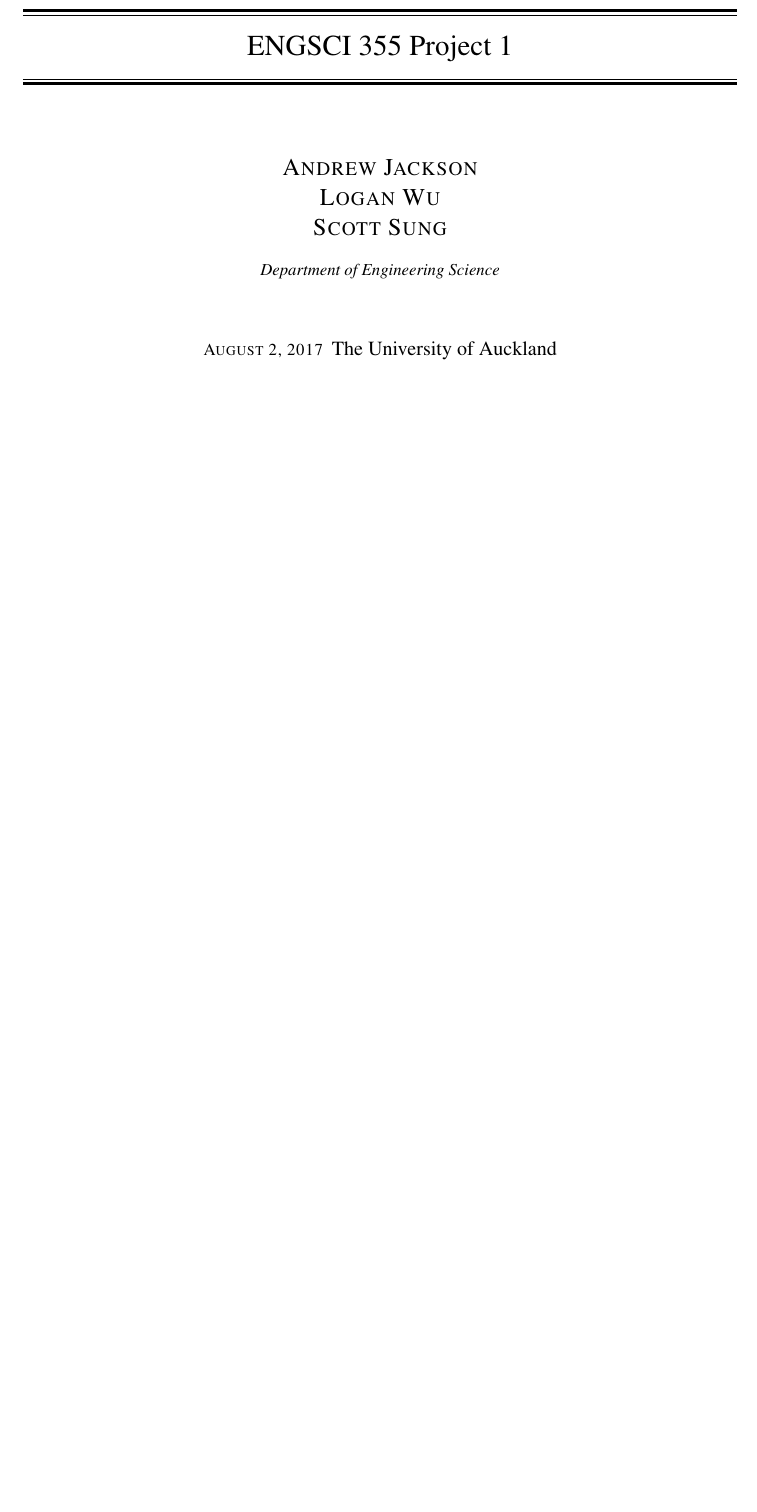
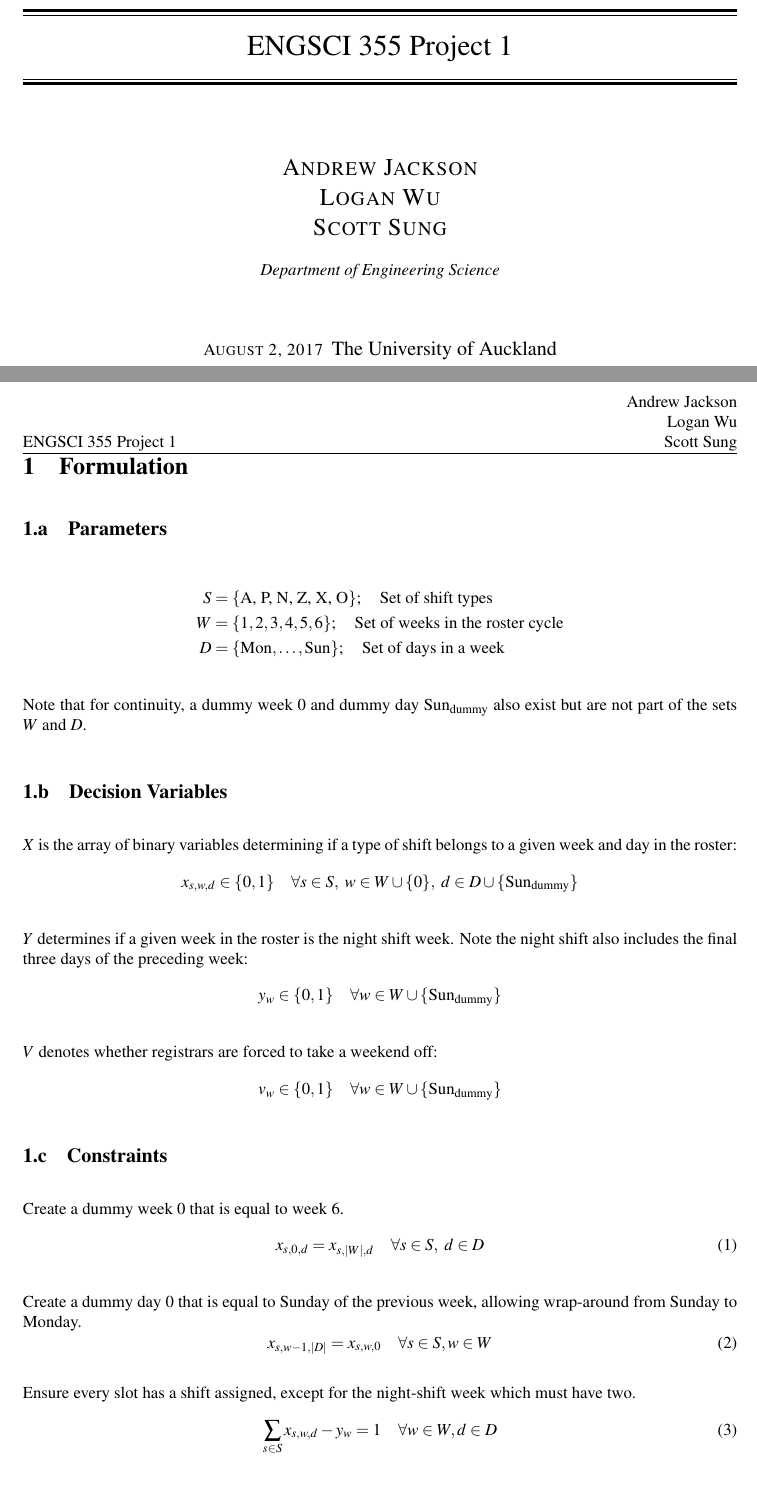
Before and after one commit to loganbwu/ENGSCI-355-Project-1, a LaTeX document (Report/group-4.tex): part of the page before the commit and two parts of pages 1 and 2 of 2 after it, the two joined at a grey line, cut so that both start at the same text, the shorter picture padded with empty space. Compiled offline with pdfLaTeX.

Commit message:
Start report constraints. Change model syntax

```diff
--- a/Report/group-4.tex
+++ b/Report/group-4.tex
@@ -74,5 +57,94 @@
 \makeatother
 \pagestyle{fancy}
 
+\section{Formulation}
+
+\subsection{Parameters}
+
+\begin{align*}
+S &= \{\text{A, P, N, Z, X, O}\}; \quad\text{Set of shift types}\\
+W &= \{1, 2, 3, 4, 5, 6\}; \quad\text{Set of weeks in the roster cycle}\\
+D &= \{\text{Mon},\dots,\text{Sun}\}; \quad\text{Set of days in a week}
+\end{align*}
+
+Note that for continuity, a dummy week $0$ and dummy day $\text{Sun}_\text{dummy}$ also exist but are not part of the sets $W$ and $D$.
+
+\subsection{Decision Variables}
+
+$X$ is the array of binary variables determining if a type of shift belongs to a given week and day in the roster:
+$$x_{s, w, d} \in \{0, 1\} \quad\forall s\in S,\  w\in W \cup \{0\},\  d\in D \cup \{\text{Sun}_\text{dummy}\}$$
+
+$Y$ determines if a given week in the roster is the night shift week. Note the night shift also includes the final three days of the preceding week:
+$$y_w \in \{0, 1\} \quad\forall w\in W \cup \{\text{Sun}_\text{dummy}\}$$
+
+$V$ denotes whether registrars are forced to take a weekend off:
+$$v_w \in \{0, 1\} \quad\forall w\in W \cup \{\text{Sun}_\text{dummy}\}$$
+
+\subsection{Constraints}
+
+Create a dummy week 0 that is equal to week 6.
+\begin{equation}
+  x_{s, 0, d} = x_{s, |W|, d} \quad\forall s\in S,\ d\in D
+\end{equation}
+
+Create a dummy day 0 that is equal to Sunday of the previous week, allowing wrap-around from Sunday to Monday.
+\begin{equation}
+  x_{s, w-1, |D|} = x_{s, w, 0} \quad\forall s\in S, w\in W
+\end{equation}
+
+Ensure every slot has a shift assigned, except for the night-shift week which must have two.
+\begin{equation}
+  \sum_{s\in S} x_{s, w, d} - y_w = 1 \quad\forall w\in W, d\in D
+\end{equation}
+
+\iffalse
+# CONSTRAIN DUMMY SCHEDULE WEEKS/DAYS
+s.t. DummyWeek {s in SHIFTS, d in DAYS}:
+	schedule[s, 0, d] = schedule[s, nWeeks, d];
+s.t. DummyDay {s in SHIFTS, w in WEEKS}:
+	schedule[s, w-1, nDays] = schedule[s, w, 0];
+
+# every slot has a shift assigned, except for nightshift week with 2
+s.t. AlwaysShift {w in WEEKS, d in DAYS}:
+	sum {s in SHIFTS} schedule[s, w, d] - nightShift[w] = 1;
+
+# every day has one A/P/N
+s.t. ReqShift {s in REQSHIFTS, d in DAYS}:
+	sum {w in WEEKS} schedule[s, w, d] = 1;
+
+# A followed by P
+s.t. PAfterA {w in WEEKS, d in DAYS diff {7}}:
+	schedule['P', w, d] = schedule['A', w, d-1];
+s.t. AAfterASunday {w in WEEKS, d in {7}}:
+	schedule['A', w, d] = schedule['A', w, d-1];
+
+# only one night shift
+s.t. OneNightShift:
+	sum {w in WEEKS} nightShift[w] = 1;
+
+# CREATE NIGHT SHIFT
+# Fri - Sun night shift
+s.t. NightShiftPrevWeek {w in WEEKS, d in NIGHTSHIFTPREVDAYS}:
+	schedule['N', w-1, d] - nightShift[w] = 0;
+# Mon - Thurs night shift
+s.t. NightShiftWeek {w in ALLWEEKS, d in NIGHTSHIFTDAYS}:
+	schedule['N', w, d] - nightShift[w] = 0;
+# Fri - Sun rests
+s.t. RestShiftWeek {w in WEEKS, d in RESTSHIFTDAYS}:
+	schedule['Z', w, d] - nightShift[w] = 0;
+# only three rests in whole schedule
+s.t. RestLimit:
+	sum {w in WEEKS, d in DAYS} schedule['Z', w, d] = nAllowedRests;
+
+# weekdays on
+s.t. WeekdaysOn{w in WEEKS, d in WEEKDAYS}:
+	schedule['X', w, d] = 0;
+# weekends can be off
+s.t. WeekendsOff{w in WEEKS, d in WEEKENDS}:
+	schedule['X', w, d] >= weekendsOff[w];
+# no consecutive weekends forced on
+s.t. ConsecutiveWeekendsOff{w in WEEKS}:
+	weekendsOff[w] + weekendsOff[w-1] >= 1;
+\fi
 
 \end{document}
```
Also changed, not shown: trump.dat (+3 -1 lines), Report/group-4.pdf, Report/group-4.tex (19 more changed lines), 1 other file.
